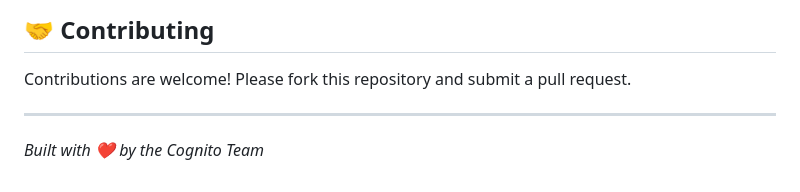
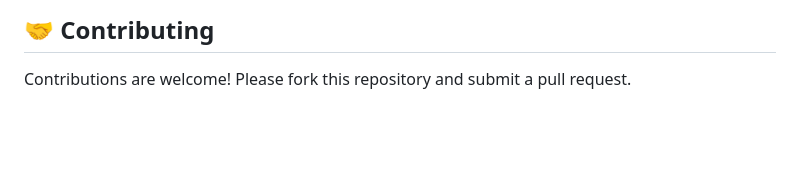
Before and after one commit to jyotii897/Cognitive-Attendance-System, a Markdown page: README.md, the part around the change. GitHub-like rendering; blank space fills up the shorter version.

```diff
--- a/README.md
+++ b/README.md
@@ -132,6 +132,3 @@ graph TD
 ## 🤝 Contributing
 
 Contributions are welcome! Please fork this repository and submit a pull request.
-
----
-*Built with ❤️ by the Cognito Team*
```
